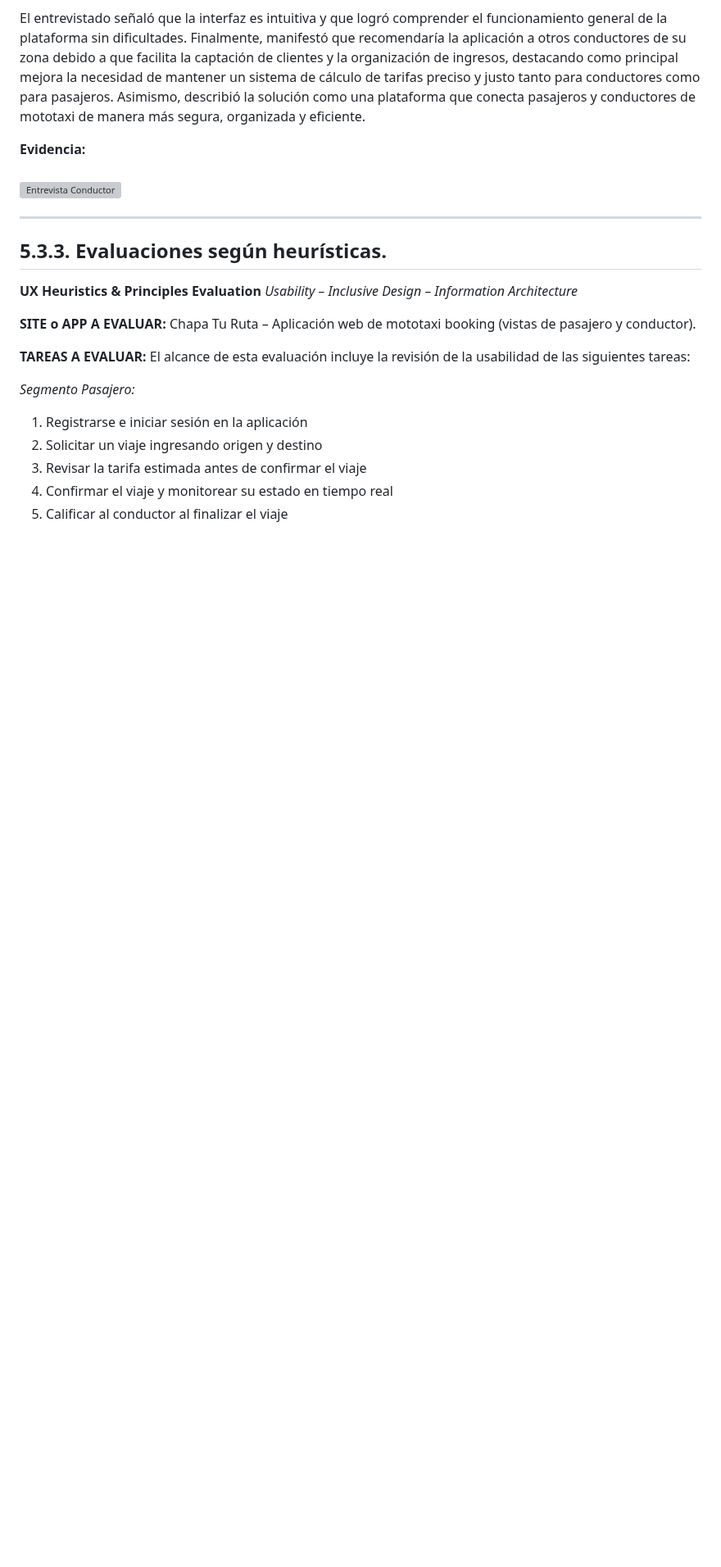
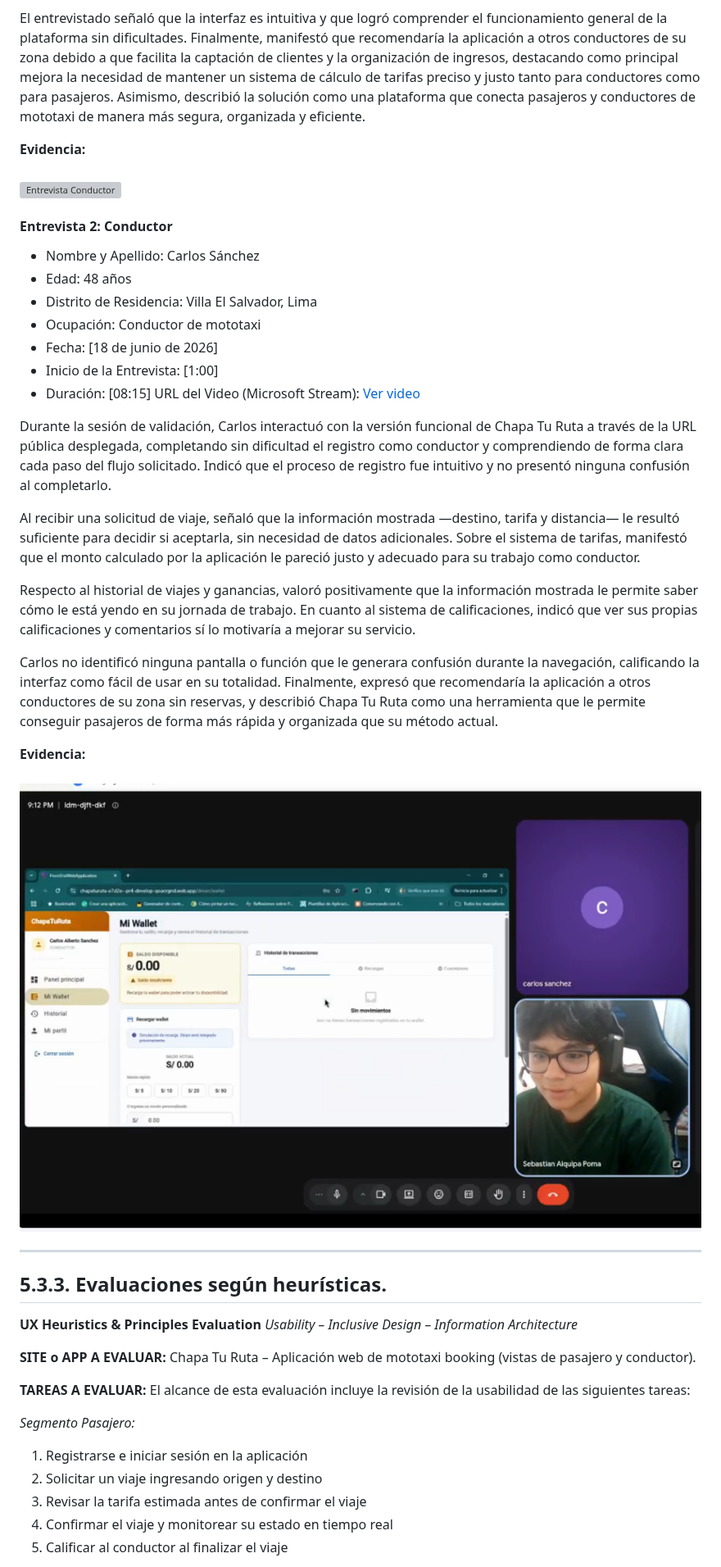
Before and after one commit to Startup-x-upc/project-report, a Markdown page: Capitulo_5.md, the part around the change. Shown at 82% size. GitHub-like rendering; pictures changed too: Resources/validacion-entrevistas/validacion-carlos-conductor.png (added); blank space fills up the shorter version; grey boxes are pictures that could not be loaded.

Commit message:
feat(report): Add second validation interview and insights to Capitulo_5.md

```diff
--- a/Capitulo_5.md
+++ b/Capitulo_5.md
@@ -2538,6 +2538,30 @@ El entrevistado señaló que la interfaz es intuitiva y que logró comprender el
 **Evidencia:** <br><br>
 ![Entrevista Conductor](Resources/validacion-entrevistas/validacion-fabio-conductor.png)
 
+
+#### Entrevista 2: Conductor
+
+* Nombre y Apellido: Carlos Sánchez
+* Edad: 48 años
+* Distrito de Residencia: Villa El Salvador, Lima
+* Ocupación: Conductor de mototaxi
+* Fecha: [18 de junio de 2026]
+* Inicio de la Entrevista: [1:00]
+* Duración: [08:15]
+  URL del Video (Microsoft Stream): [Ver video](https://upcedupe-my.sharepoint.com/:v:/g/personal/u202322952_upc_edu_pe/IQAfyi2sAmeKR4tqBiDg1zelAcAcYnYbiWdTAaaqoSeF7nY?e=UhtVrf&nav=eyJyZWZlcnJhbEluZm8iOnsicmVmZXJyYWxBcHAiOiJTdHJlYW1XZWJBcHAiLCJyZWZlcnJhbFZpZXciOiJTaGFyZURpYWxvZy1MaW5rIiwicmVmZXJyYWxBcHBQbGF0Zm9ybSI6IldlYiIsInJlZmVycmFsTW9kZSI6InZpZXcifX0%3D)
+
+Durante la sesión de validación, Carlos interactuó con la versión funcional de Chapa Tu Ruta a través de la URL pública desplegada, completando sin dificultad el registro como conductor y comprendiendo de forma clara cada paso del flujo solicitado. Indicó que el proceso de registro fue intuitivo y no presentó ninguna confusión al completarlo.
+
+Al recibir una solicitud de viaje, señaló que la información mostrada —destino, tarifa y distancia— le resultó suficiente para decidir si aceptarla, sin necesidad de datos adicionales. Sobre el sistema de tarifas, manifestó que el monto calculado por la aplicación le pareció justo y adecuado para su trabajo como conductor.
+
+Respecto al historial de viajes y ganancias, valoró positivamente que la información mostrada le permite saber cómo le está yendo en su jornada de trabajo. En cuanto al sistema de calificaciones, indicó que ver sus propias calificaciones y comentarios sí lo motivaría a mejorar su servicio.
+
+Carlos no identificó ninguna pantalla o función que le generara confusión durante la navegación, calificando la interfaz como fácil de usar en su totalidad. Finalmente, expresó que recomendaría la aplicación a otros conductores de su zona sin reservas, y describió Chapa Tu Ruta como una herramienta que le permite conseguir pasajeros de forma más rápida y organizada que su método actual.
+
+**Evidencia:** <br><br>
+![Entrevista Conductor](Resources/validacion-entrevistas/validacion-carlos-conductor.png)
+
+
 ---
 
 ## 5.3.3. Evaluaciones según heurísticas.
```
